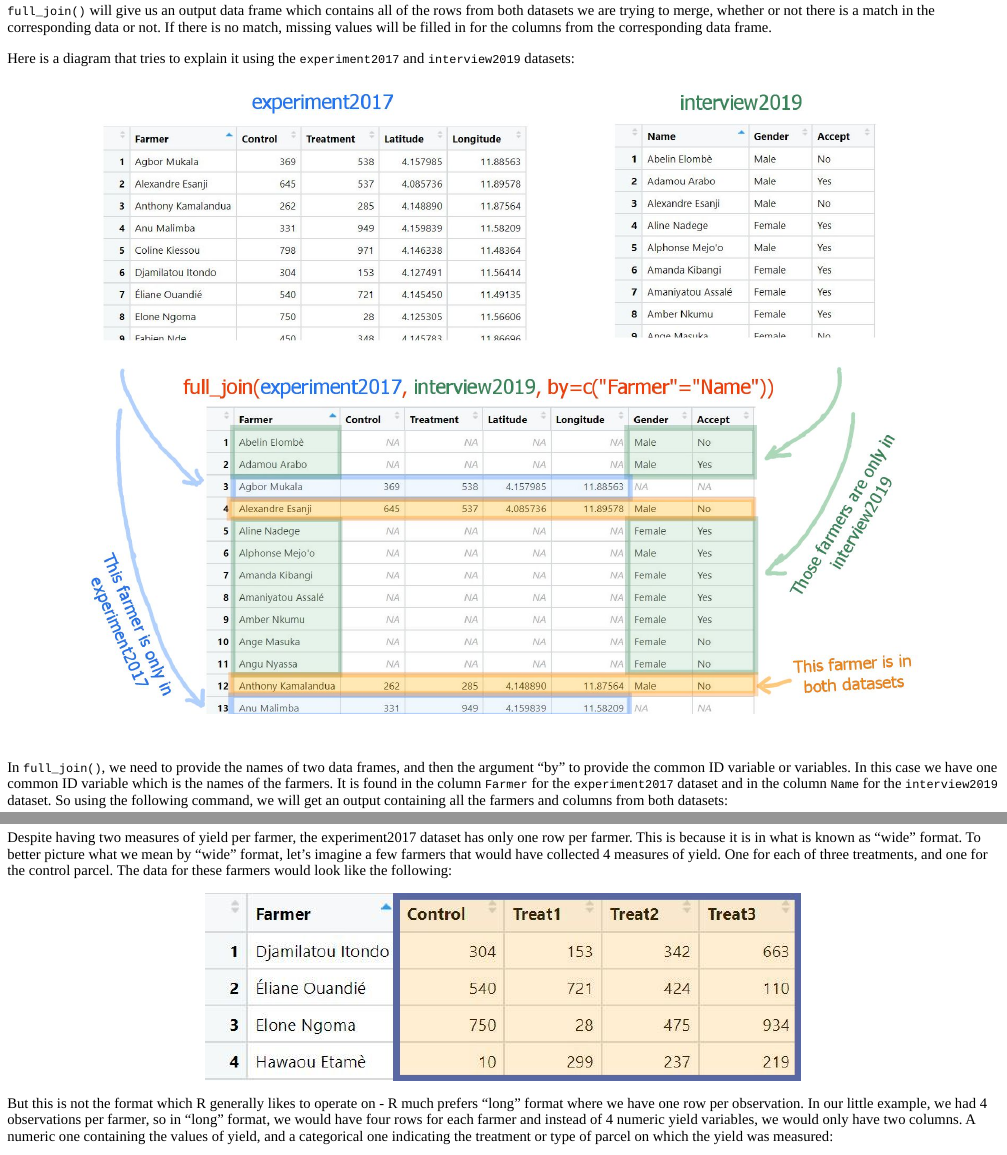
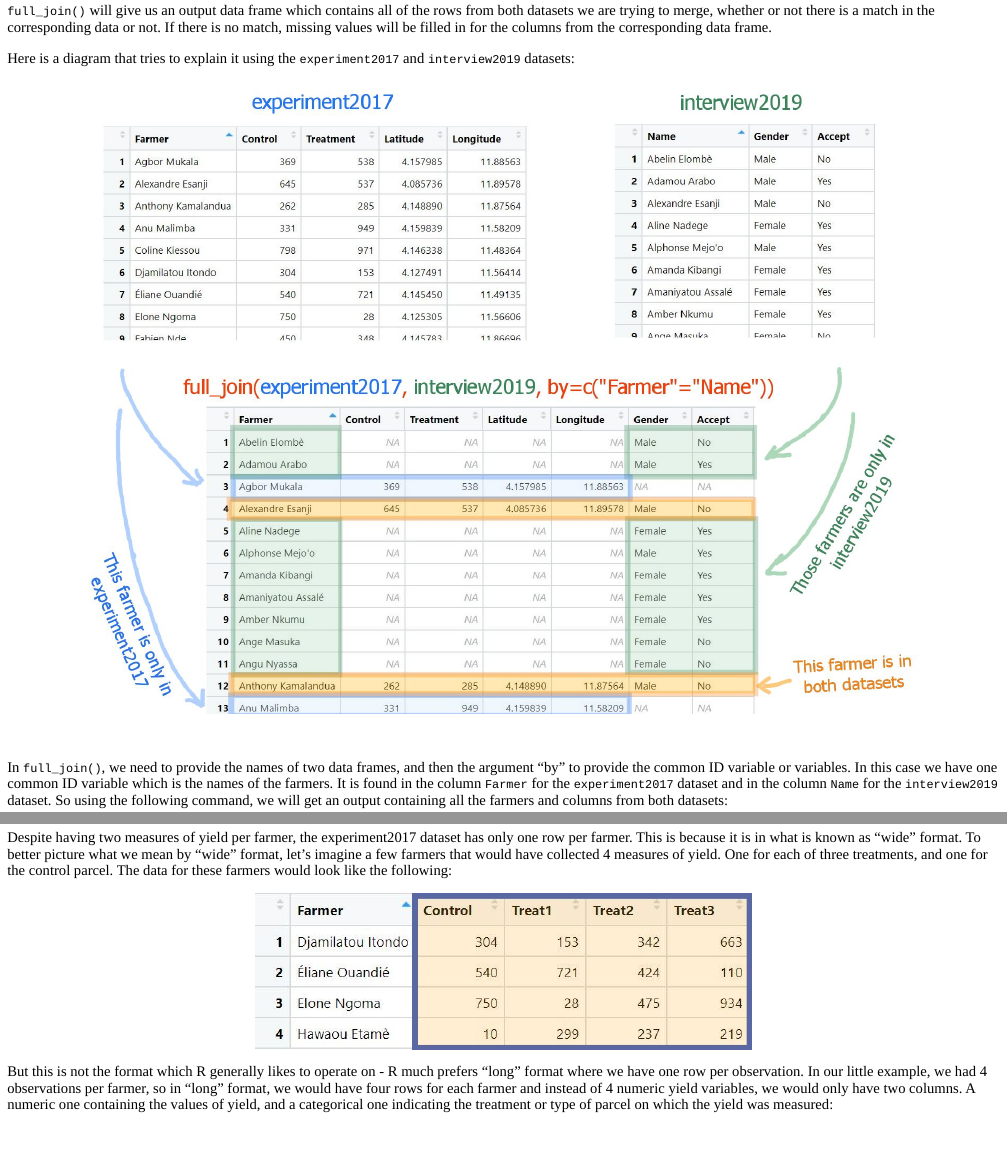
Before and after one commit to stats4sd/R4CCRP_08Merge, an R Markdown document (Index.Rmd): the page in a window 1100 px wide, from 820 px down, and a second part further down, joined at a grey line. The pictures show the output file Index.html that the author committed with the source, opened offline.

Commit message:
tiny change

````diff
--- a/Index.Rmd
+++ b/Index.Rmd
@@ -149,7 +149,7 @@ https://rpubs.com/williamsurles/293454
 Despite having two measures of yield per farmer, the experiment2017 dataset has only one row per farmer. This is because it is in what is known as "wide" format. To better picture what we mean by  "wide" format, let's imagine a few farmers that would have collected 4 measures of yield. One for each of three treatments, and one for the control parcel. The data for these farmers would look like the following:
 
 
-```{r echo=FALSE, out.width="60%", fig.align='center'}
+```{r echo=FALSE, out.width="50%", fig.align='center'}
 knitr::include_graphics("images/WideCCRP.JPG")
 ```
 
````
Also changed, not shown: Index.html, Index.Rmd (2 more changed lines).
